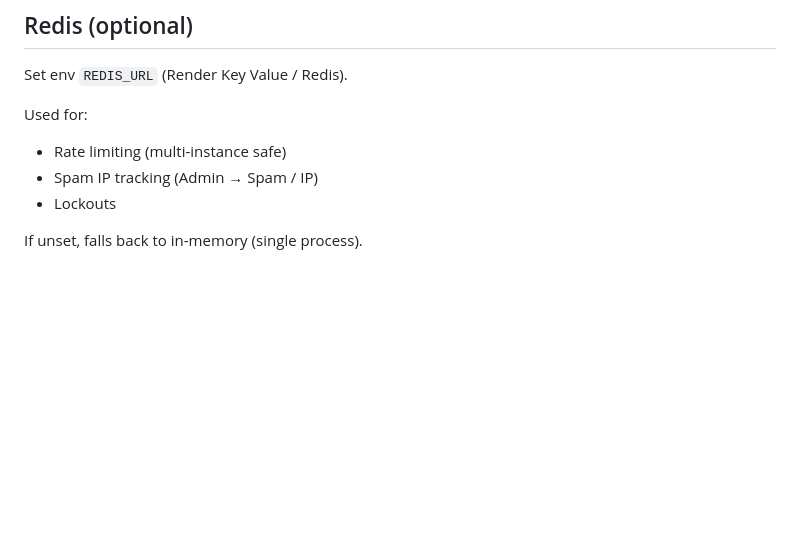
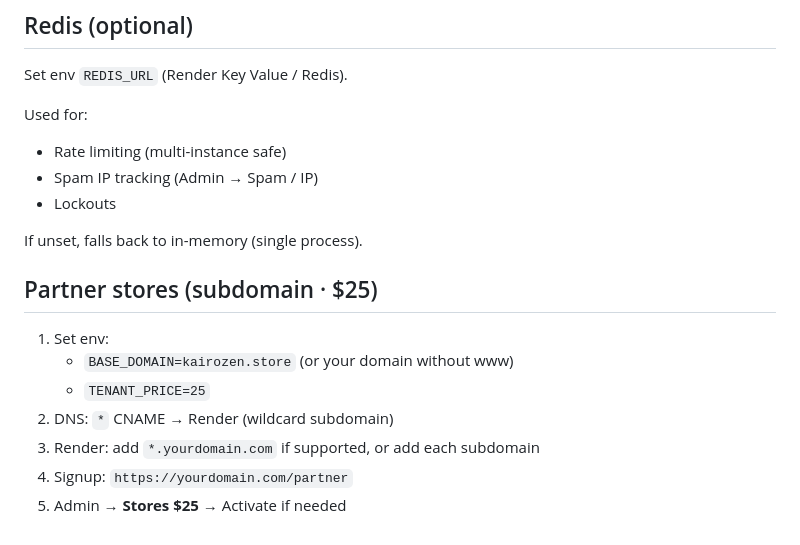
Before and after one commit to motbong235-cloud/Kairozenstore, a Markdown page: README.md, the part around the change. Rendered like a GitHub page; blank space fills up the shorter version.

```diff
--- a/README.md
+++ b/README.md
@@ -143,3 +143,14 @@ Used for:
 - Lockouts
 
 If unset, falls back to in-memory (single process).
+
+
+## Partner stores (subdomain · $25)
+
+1. Set env:
+   - `BASE_DOMAIN=kairozen.store` (or your domain without www)
+   - `TENANT_PRICE=25`
+2. DNS: `*` CNAME → Render (wildcard subdomain)
+3. Render: add `*.yourdomain.com` if supported, or add each subdomain
+4. Signup: `https://yourdomain.com/partner`
+5. Admin → **Stores $25** → Activate if needed
```
